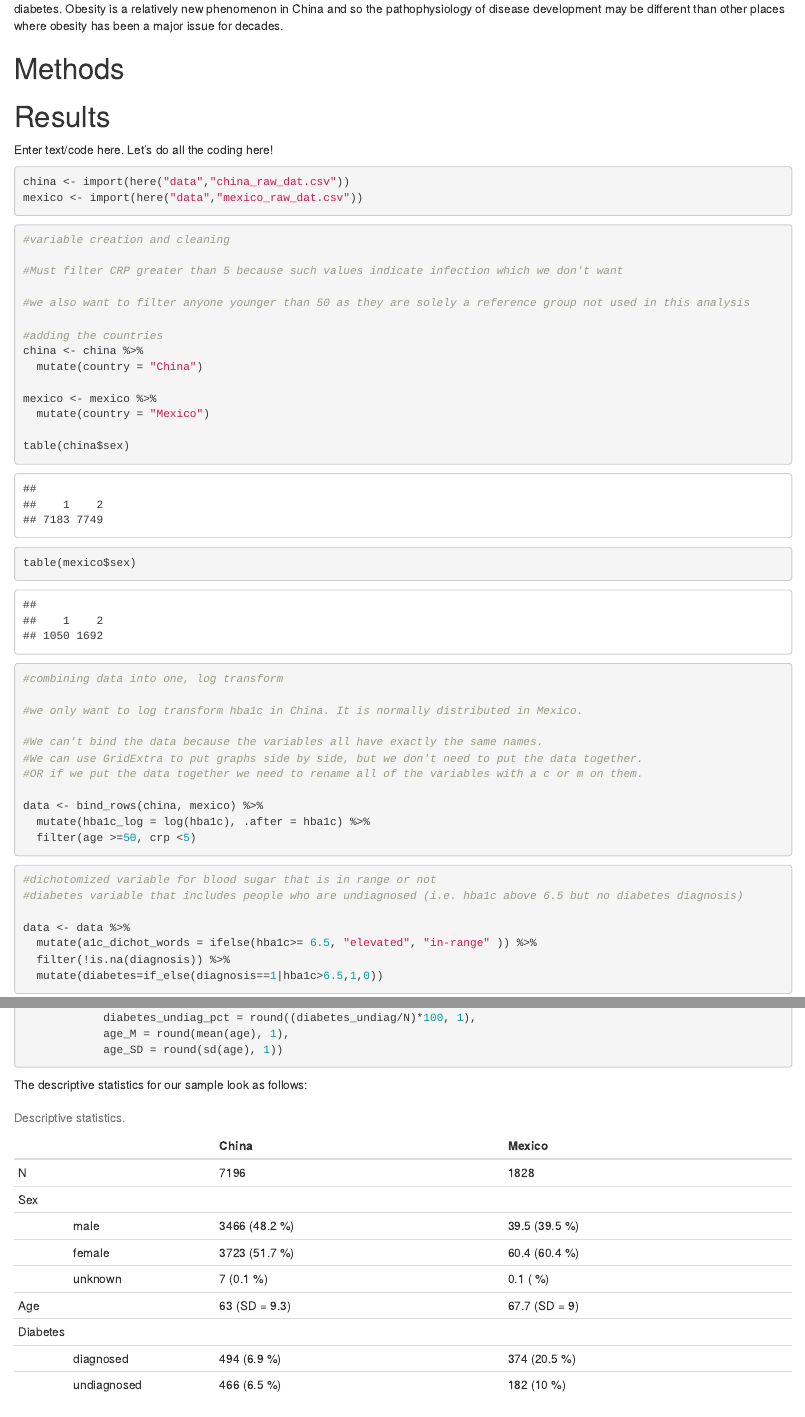
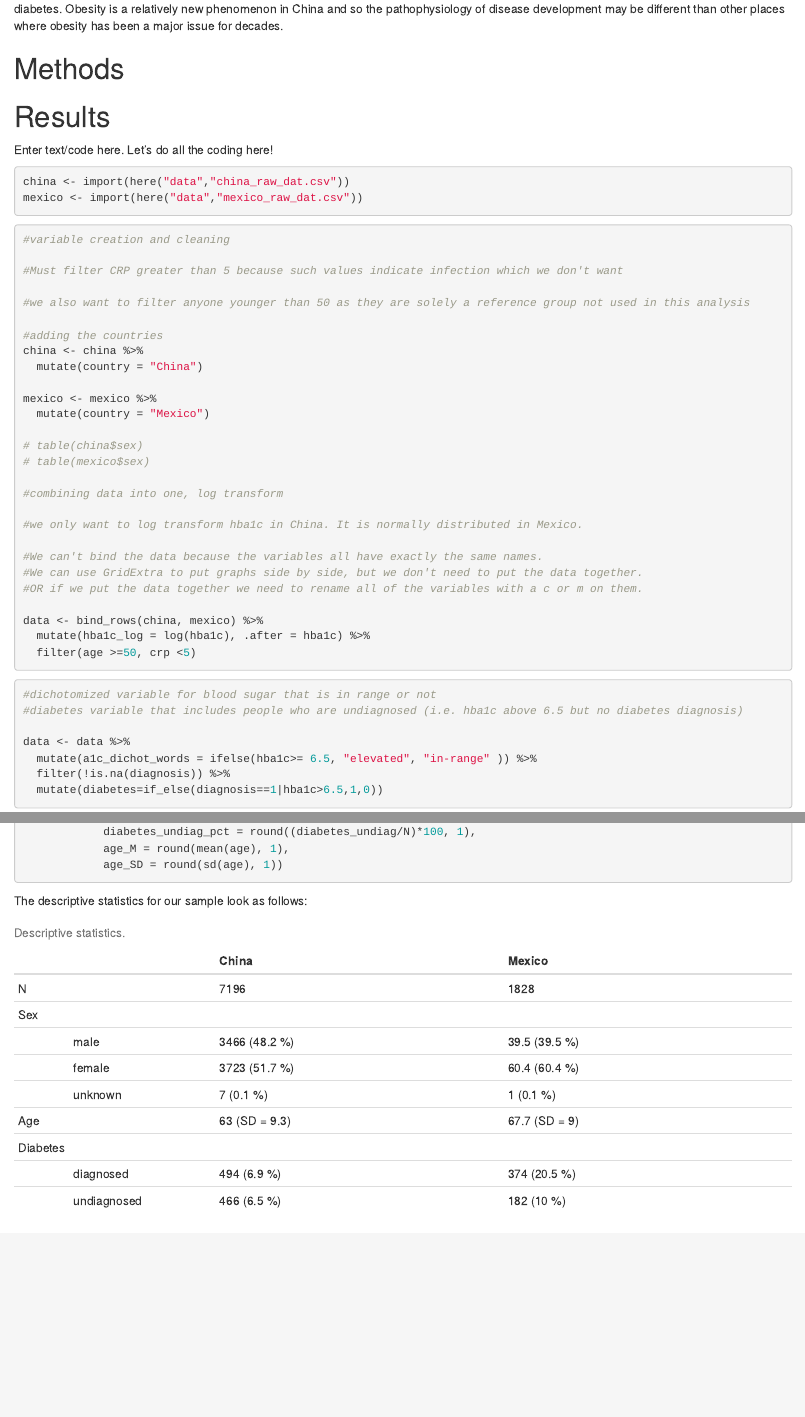
Before and after one commit to tianwalker44/EDLD_Final, an R Markdown document (scripts/Final_Groupof5.Rmd): the page in a window 1100 px wide, from 1870 px down, and a second part further down, joined at a grey line. Rendered offline with R 4.5, knitr and Pandoc, with nearby package versions.

Commit message:
little changes for descriptives

````diff
--- a/scripts/Final_Groupof5.Rmd
+++ b/scripts/Final_Groupof5.Rmd
@@ -48,7 +48,7 @@ output            : papaja::apa6_pdf
 
 
 ```{r setup, include=FALSE}
-knitr::opts_chunk$set(cache = TRUE)
+knitr::opts_chunk$set(cache = FALSE)
 library(tidyverse)
 library(rio)
 library(here)
@@ -136,8 +136,8 @@ china <- china %>%
 mexico <- mexico %>%
   mutate(country = "Mexico")
 
-table(china$sex)
-table(mexico$sex)
+# table(china$sex)
+# table(mexico$sex)
 
 #combining data into one, log transform
 
@@ -198,7 +198,7 @@ The descriptive statistics for our sample look as follows:
 |Sex     |                                   |                                                                      |                                                                      |
 |        |male                               |`r summary$N_male[1]` (`r summary$N_male_pct[1]` %)                   |`r summary$N_male_pct[2]` (`r summary$N_male_pct[2]` %)               |
 |        |female                             |`r summary$N_female[1]` (`r summary$N_female_pct[1]` %)               |`r summary$N_female_pct[2]` (`r summary$N_female_pct[2]` %)           |
-|        |unknown                            |`r summary$N_unknown[1]` (`r summary$N_unknown_pct[1]` %)             |`r summary$N_unknown_pct[2]` (`r summary$N_unknwon_pct[2]` %)         |
+|        |unknown                            |`r summary$N_unknown[1]` (`r summary$N_unknown_pct[1]` %)             |`r summary$N_unknown[2]` (`r summary$N_unknown_pct[2]` %)         |
 |Age     |                                   |`r summary$age_M[1]` (SD = `r summary$age_SD[1]`)                     |`r summary$age_M[2]` (SD = `r summary$age_SD[2]`)                     |
 |Diabetes|                                   |                                                                      |                                                                      |
 |        |diagnosed                          |`r summary$diabetes_diag[1]` (`r summary$diabetes_diag_pct[1]` %)     |`r summary$diabetes_diag[2]` (`r summary$diabetes_diag_pct[2]` %)     |
````
Also changed, not shown: scripts/Final_Groupof5.pdf, scripts/Final_Groupof5.tex, 7 other files.
